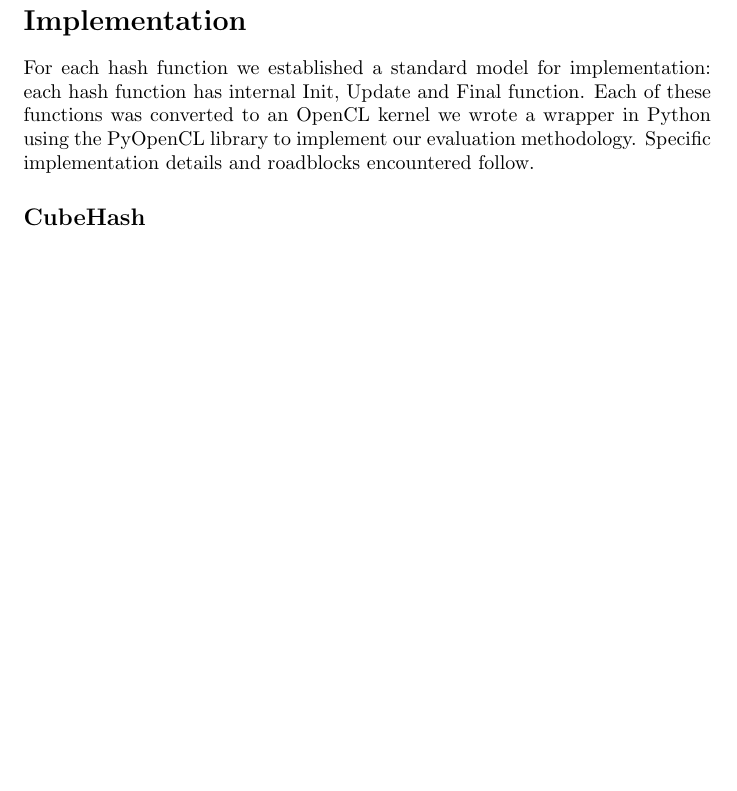
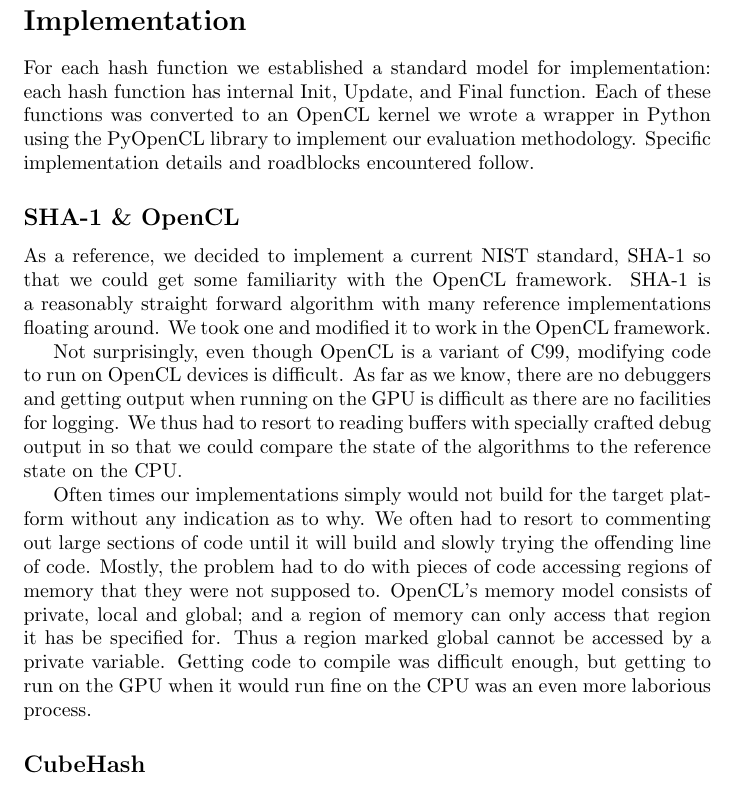
Before and after one commit to dxoigmn/ENGS116Proj, a LaTeX paper (doc/ProjectWriteup.tex, which reads doc/Implementations.tex): part of page 5 of 11, cut so that both start at the same text, the shorter picture padded with empty space. Compiled offline with pdfLaTeX.

Commit message:
Update implementation.

```diff
--- a/doc/Implementations.tex
+++ b/doc/Implementations.tex
@@ -1,9 +1,29 @@
 \section*{Implementation}
 
-For each hash function we established a standard model for implementation: each hash function has internal Init, Update and Final function.
-Each of these functions was converted to an OpenCL kernel we wrote a wrapper in Python using the PyOpenCL library to implement our evaluation methodology.  Specific implementation details and roadblocks encountered follow.
+For each hash function we established a standard model for implementation: each hash function has internal Init, Update, and Final function.
+Each of these functions was converted to an OpenCL kernel we wrote a wrapper in Python using the PyOpenCL library to implement our evaluation methodology.
+Specific implementation details and roadblocks encountered follow.
+
+\subsection*{SHA-1 \& OpenCL}
+
+As a reference, we decided to implement a current NIST standard, SHA-1 so that we could get some familiarity with the OpenCL framework.
+SHA-1 is a reasonably straight forward algorithm with many reference implementations floating around.
+We took one and modified it to work in the OpenCL framework.
+
+Not surprisingly, even though OpenCL is a variant of C99, modifying code to run on OpenCL devices is difficult.
+As far as we know, there are no debuggers and getting output when running on the GPU is difficult as there are no facilities for logging.
+We thus had to resort to reading buffers with specially crafted debug output in so that we could compare the state of the algorithms to the reference state on the CPU.
+
+Often times our implementations simply would not build for the target platform without any indication as to why.
+We often had to resort to commenting out large sections of code until it will build and slowly trying the offending line of code.
+Mostly, the problem had to do with pieces of code accessing regions of memory that they were not supposed to.
+OpenCL's memory model consists of private, local and global; and a region of memory can only access that region it has be specified for.
+Thus a region marked global cannot be accessed by a private variable.
+Getting code to compile was difficult enough, but getting to run on the GPU when it would run fine on the CPU was an even more laborious process.
 
 \subsection*{CubeHash}
+
+
 
 \subsection*{Echo}
 
```
Also changed, not shown: doc/Implementations.tex (1 more changed lines).
